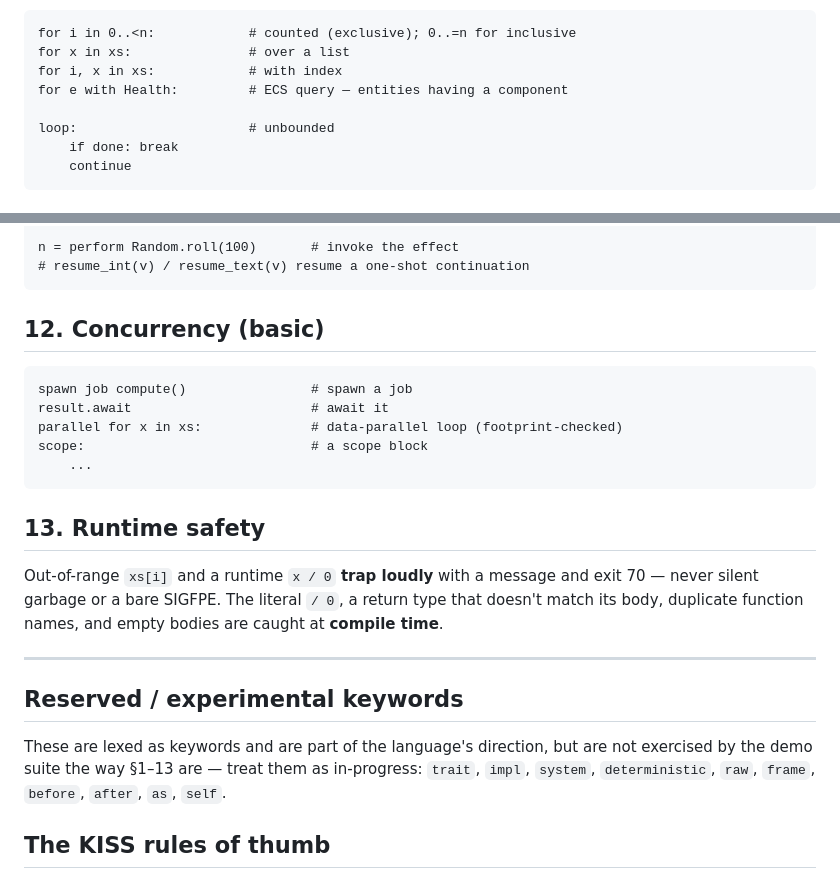
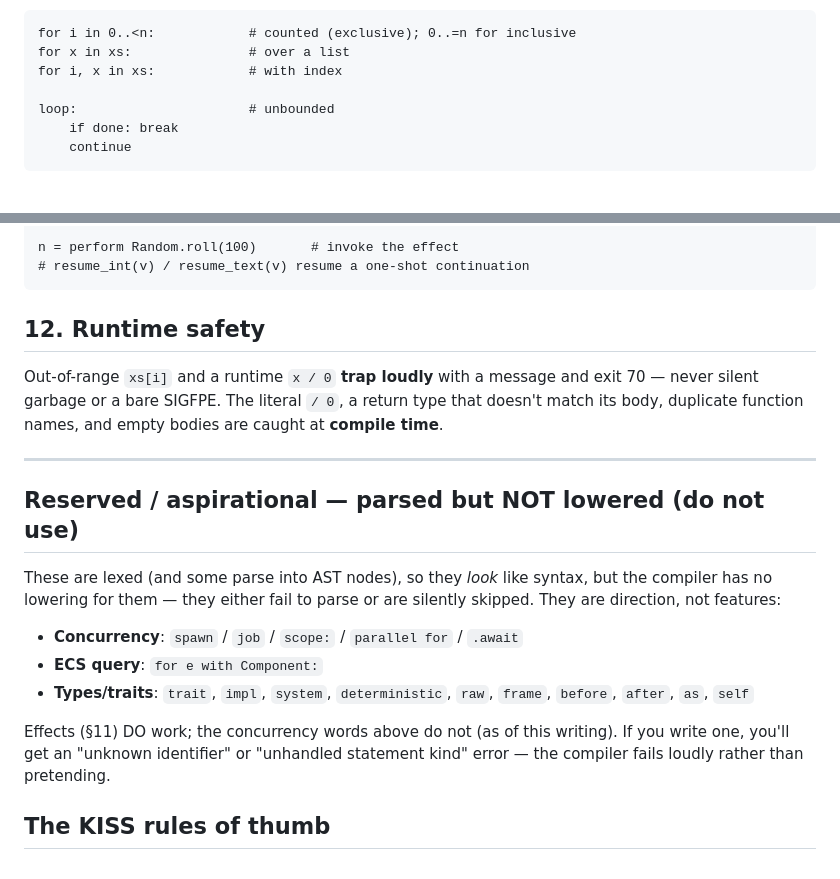
Before and after one commit to Lone-Lodge/orion, a Markdown page: orion/docs/syntax.md, 2 parts joined by grey strips. Drawn GitHub-style.

Commit message:
docs: stop listing dead features as working (concurrency, ECS for-with)
Verifying the syntax reference against the actual compiler showed that the
"concurrency" surface is a facade: `spawn` / `job` / `scope:` / `parallel for`
don't even parse ("unknown identifier"), and `for e with Component:` is an
"unhandled statement kind" that gets skipped. They were listed as working in
both docs. Effects, by contrast, do work (verified end to end).

Corrected docs/syntax.md and docs/language_status.md to mark these as
reserved/aspirational with no lowering, so the docs stop claiming features
the compiler doesn't have. Same honesty fix as the require/ensure discovery,
but for documentation rather than code.

Co-Authored-By: Claude Opus 4.8 <noreply@anthropic.com>
Claude-Session: https://claude.ai/code/session_01K87BkPz8ohddpJsnpVbx4Q

````diff
--- a/orion/docs/syntax.md
+++ b/orion/docs/syntax.md
@@ -147,7 +147,6 @@ Loops:
 for i in 0..<n:            # counted (exclusive); 0..=n for inclusive
 for x in xs:               # over a list
 for i, x in xs:            # with index
-for e with Health:         # ECS query — entities having a component
 
 loop:                      # unbounded
     if done: break
@@ -204,17 +203,7 @@ n = perform Random.roll(100)       # invoke the effect
 # resume_int(v) / resume_text(v) resume a one-shot continuation
 ```
 
-## 12. Concurrency (basic)
-
-```orion
-spawn job compute()                # spawn a job
-result.await                       # await it
-parallel for x in xs:              # data-parallel loop (footprint-checked)
-scope:                             # a scope block
-    ...
-```
-
-## 13. Runtime safety
+## 12. Runtime safety
 
 Out-of-range `xs[i]` and a runtime `x / 0` **trap loudly** with a message and
 exit 70 — never silent garbage or a bare SIGFPE. The literal `/ 0`, a return
@@ -223,12 +212,20 @@ are caught at **compile time**.
 
 ---
 
-## Reserved / experimental keywords
+## Reserved / aspirational — parsed but NOT lowered (do not use)
 
-These are lexed as keywords and are part of the language's direction, but are
-not exercised by the demo suite the way §1–13 are — treat them as in-progress:
-`trait`, `impl`, `system`, `deterministic`, `raw`, `frame`, `before`, `after`,
-`as`, `self`.
+These are lexed (and some parse into AST nodes), so they *look* like syntax,
+but the compiler has no lowering for them — they either fail to parse or are
+silently skipped. They are direction, not features:
+
+- **Concurrency**: `spawn` / `job` / `scope:` / `parallel for` / `.await`
+- **ECS query**: `for e with Component:`
+- **Types/traits**: `trait`, `impl`, `system`, `deterministic`, `raw`,
+  `frame`, `before`, `after`, `as`, `self`
+
+Effects (§11) DO work; the concurrency words above do not (as of this writing).
+If you write one, you'll get an "unknown identifier" or "unhandled statement
+kind" error — the compiler fails loudly rather than pretending.
 
 ## The KISS rules of thumb
 
````
Also changed, not shown: orion/docs/language_status.md (+4 -3 lines).
